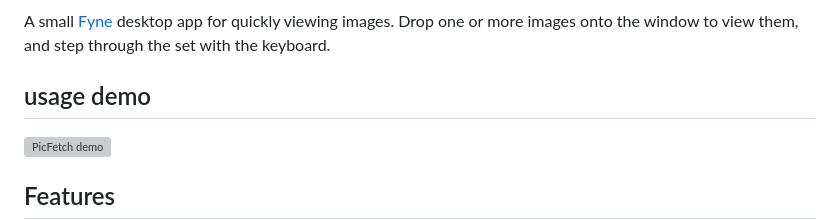
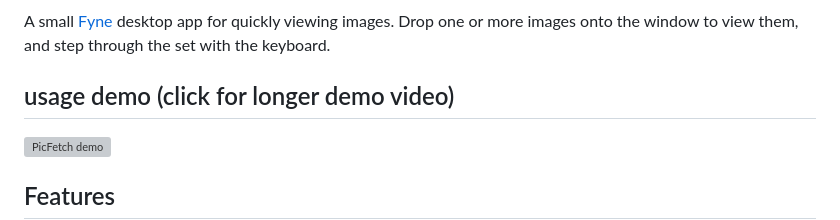
Before and after one commit to frathe/imagedroop, a Markdown page: README.md, the part around the change. GitHub-like rendering; grey boxes are pictures that could not be loaded.

```diff
--- a/README.md
+++ b/README.md
@@ -20,7 +20,7 @@ A small [Fyne](https://fyne.io/) desktop app for quickly viewing images.
 Drop one or more images onto the window to view them, and step through the
 set with the keyboard.
 
-## usage demo
+## usage demo (click for longer demo video)
 
 [![PicFetch demo](assets/picfetch_functionality.gif)](https://vimeo.com/1220283616)
 
```
